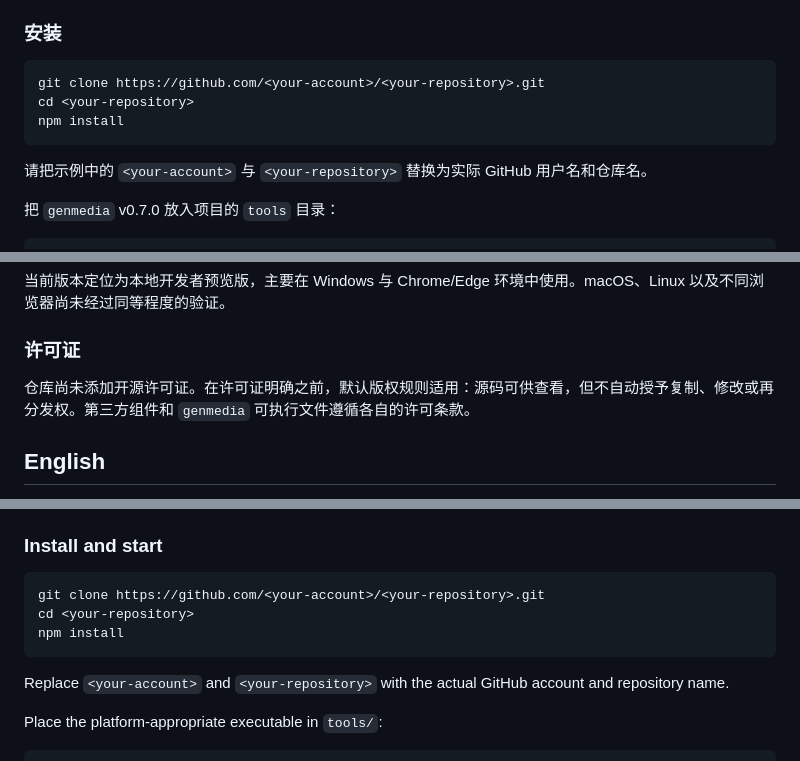
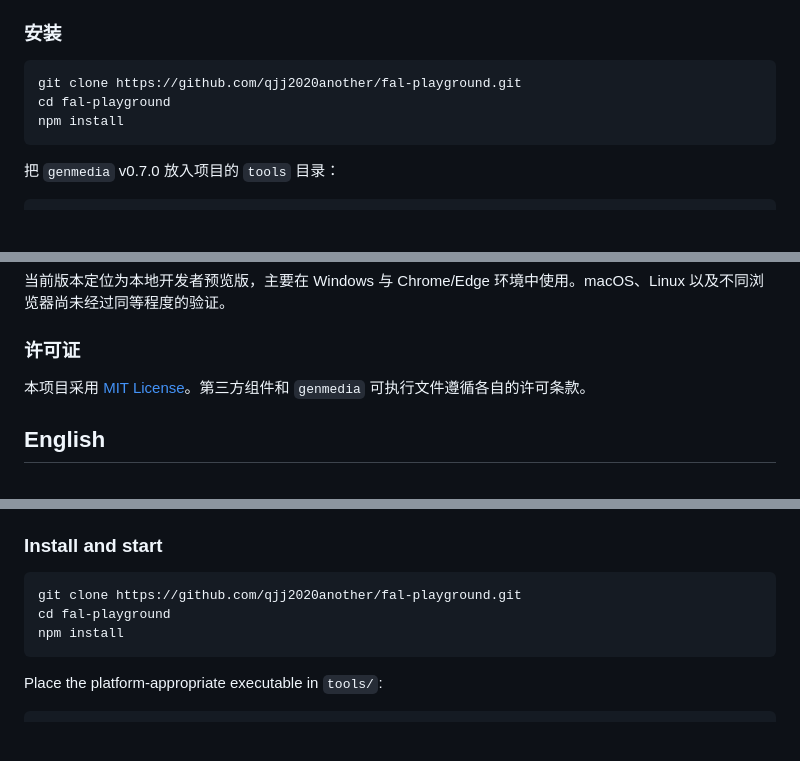
Before and after one commit to qjj2020another/fal-playground, a Markdown page: README.md, 3 parts joined by grey strips. GitHub-like rendering; blank space fills up the shorter version.

Commit message:
Update repository links and license documentation

````diff
--- a/README.md
+++ b/README.md
@@ -56,12 +56,10 @@ FAL Workbench 是一个运行在本机浏览器中的 fal.ai 可视化工作台
 ### 安装
 
 ```powershell
-git clone https://github.com/<your-account>/<your-repository>.git
-cd <your-repository>
+git clone https://github.com/qjj2020another/fal-playground.git
+cd fal-playground
 npm install
 ```
-
-请把示例中的 `<your-account>` 与 `<your-repository>` 替换为实际 GitHub 用户名和仓库名。
 
 把 `genmedia` v0.7.0 放入项目的 `tools` 目录：
 
@@ -174,7 +172,7 @@ npm test
 
 ### 许可证
 
-仓库尚未添加开源许可证。在许可证明确之前，默认版权规则适用：源码可供查看，但不自动授予复制、修改或再分发权。第三方组件和 `genmedia` 可执行文件遵循各自的许可条款。
+本项目采用 [MIT License](LICENSE)。第三方组件和 `genmedia` 可执行文件遵循各自的许可条款。
 
 ## English
 
@@ -226,12 +224,10 @@ The local Node.js service listens on `127.0.0.1:14726` by default. It handles fa
 ### Install and start
 
 ```powershell
-git clone https://github.com/<your-account>/<your-repository>.git
-cd <your-repository>
+git clone https://github.com/qjj2020another/fal-playground.git
+cd fal-playground
 npm install
 ```
-
-Replace `<your-account>` and `<your-repository>` with the actual GitHub account and repository name.
 
 Place the platform-appropriate executable in `tools/`:
 
````
Also changed, not shown: other parts of README.md (+1 -1 lines), CONTRIBUTING.md (+3 -5 lines).
